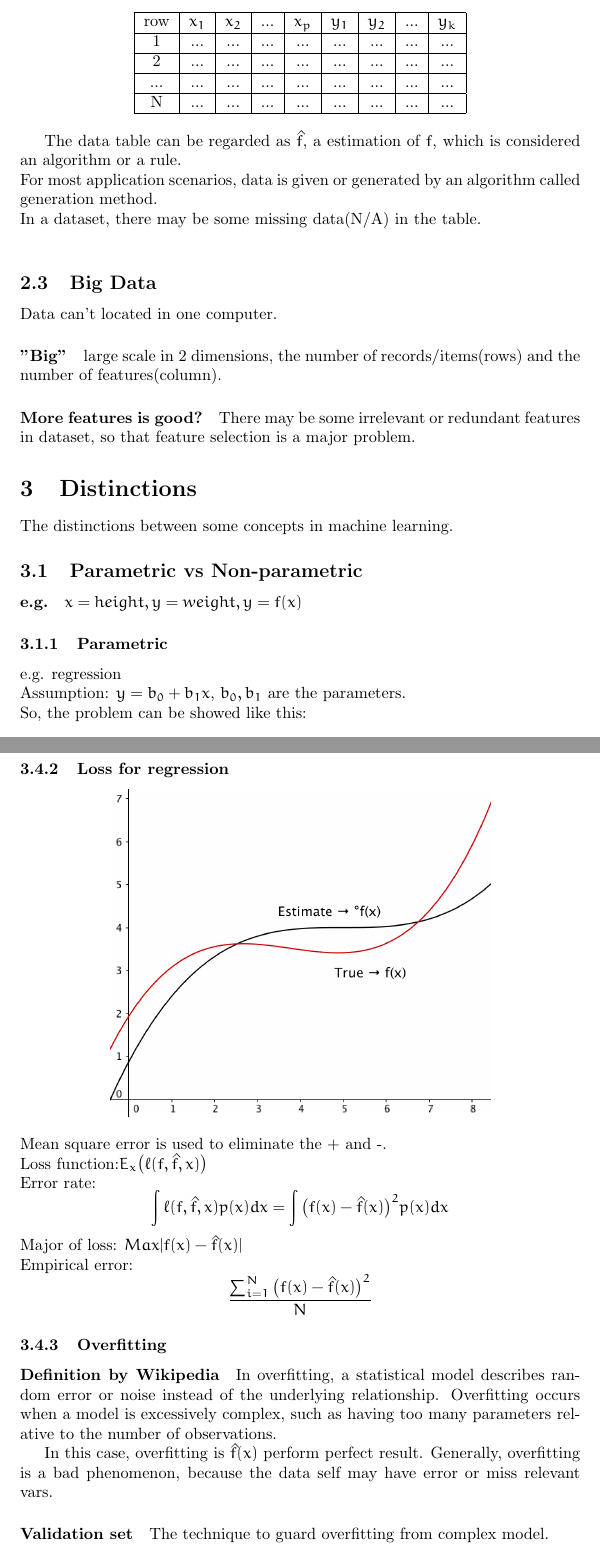
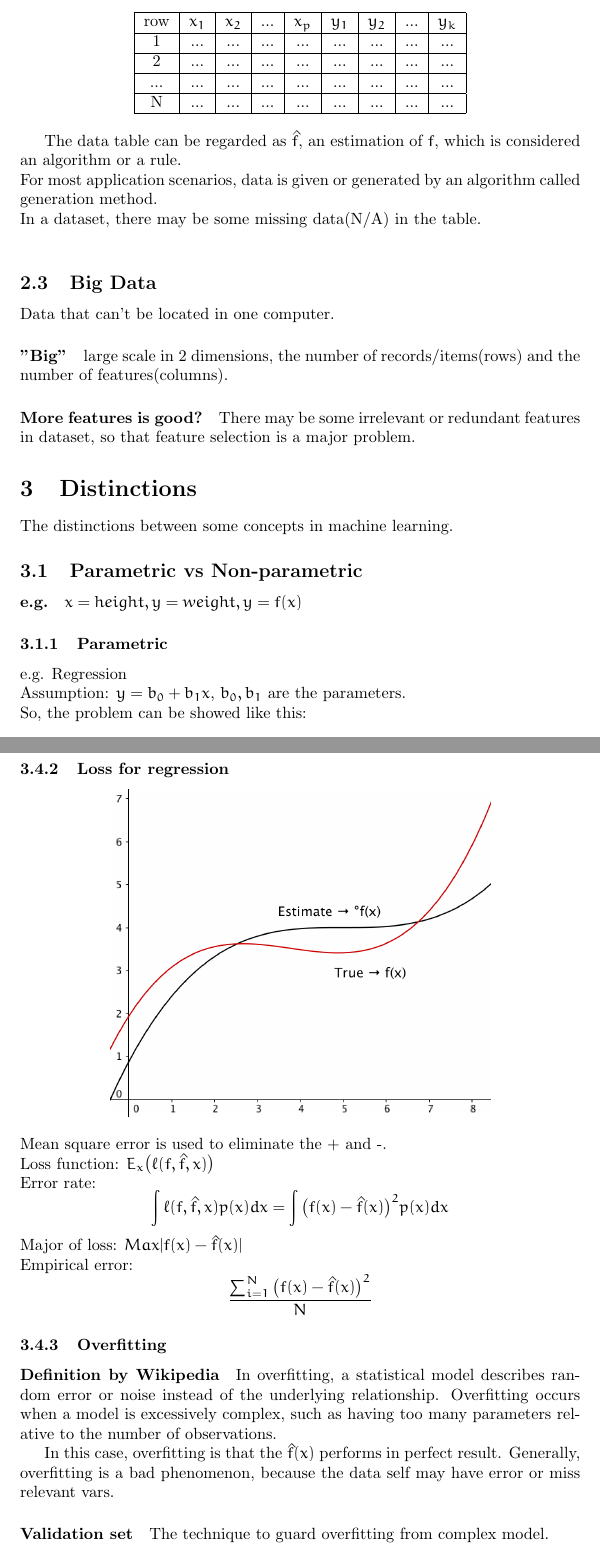
Before and after one commit to RyanQu/Algorithm-of-ML_LaTeX, a LaTeX document (test.tex): two parts of pages 3 and 7 of 9, joined at a grey line, cut so that both start at the same text. Compiled offline with pdfLaTeX.

Commit message:
finished

```diff
--- a/test.tex
+++ b/test.tex
@@ -127,15 +127,15 @@ There are 4 section in the Lecture 1:
         }
         \end{center}
 
-        The data table can be regarded as \(\hat{f}\), a estimation of $f$, which is considered an algorithm or a rule.\\
+        The data table can be regarded as \(\hat{f}\), an estimation of $f$, which is considered an algorithm or a rule.\\
         For most application scenarios, data is given or generated by an algorithm called generation method.\\
         In a dataset, there may be some missing data(N/A) in the table.\\
     }
 
     \subsection{Big Data}{
-        Data can't located in one computer.
+        Data that can't be located in one computer.
         \paragraph{"Big"}{
-            large scale in 2 dimensions, the number of records/items(rows) and the number of features(column).
+            large scale in 2 dimensions, the number of records/items(rows) and the number of features(columns).
         }
         \paragraph{More features is good?}{
             There may be some irrelevant or redundant features in dataset, so that feature selection is a major problem.
@@ -149,7 +149,7 @@ There are 4 section in the Lecture 1:
             \(x = height, y = weight, y = f(x)\)
         }
         \subsubsection{Parametric}{
-            e.g. regression\\
+            e.g. Regression\\
             Assumption: $y = b_0 + b_1 x$, $b_0, b_1$ are the parameters.\\
             So, the problem can be showed like this:
 
@@ -285,9 +285,9 @@ There are 4 section in the Lecture 1:
             }
             \end{center}
              Mean square error is used to eliminate the + and -.\\
-             Loss function:\(E_x\big(\ell(f,\hat{f},x)\big)\)\\
+             Loss function: \(E_x\big(\ell(f,\hat{f},x)\big)\)\\
              Error rate: \[\int\ell(f,\hat{f},x)p(x)dx=\int\big(f(x)-\hat{f}(x)\big)^2p(x)dx\]
-             Major of loss: \(Max|f(x)-\hat{f}(x)|\)\\
+             Major of loss: \(Max{|f(x)-\hat{f}(x)|}\)\\
              Empirical error: \[\frac{\sum_{i=1}^{N}\big(f(x)-\hat{f}(x)\big)^2}{N}\]
         }
         \subsubsection{Overfitting}{
@@ -295,7 +295,7 @@ There are 4 section in the Lecture 1:
                 In overfitting, a statistical model describes random error or noise instead of the underlying relationship. Overfitting occurs when a model is excessively complex, such as having too many parameters relative to the number of observations.
             }
 
-            In this case, overfitting is $\hat{f}(x)$ perform perfect result. Generally, overfitting is a bad phenomenon, because the data self may have error or miss relevant vars.
+            In this case, overfitting is that the $\hat{f}(x)$ performs in perfect result. Generally, overfitting is a bad phenomenon, because the data self may have error or miss relevant vars.
 
             \paragraph{Validation set}{
                 The technique to guard overfitting from complex model.\\
```
Also changed, not shown: test.pdf, test.tex (8 more changed lines), 2 other files.
